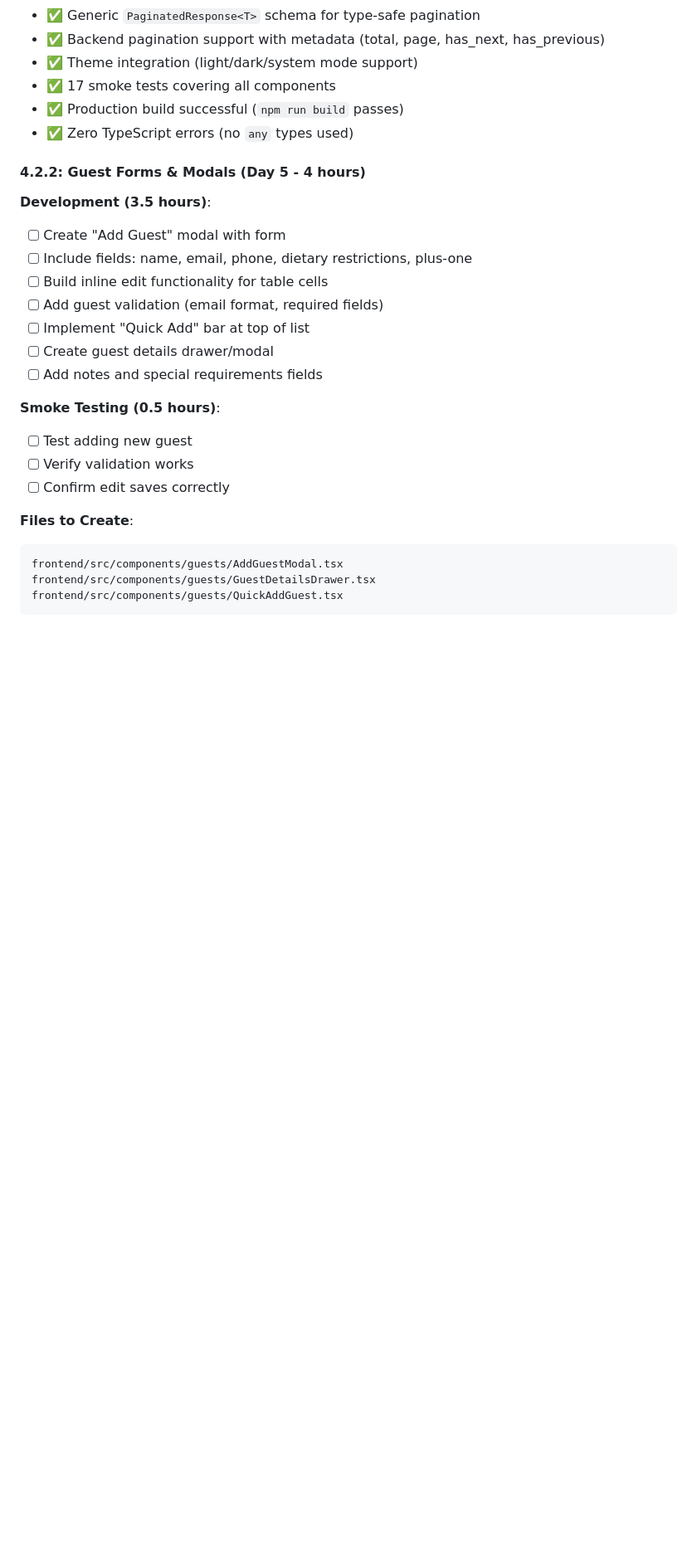
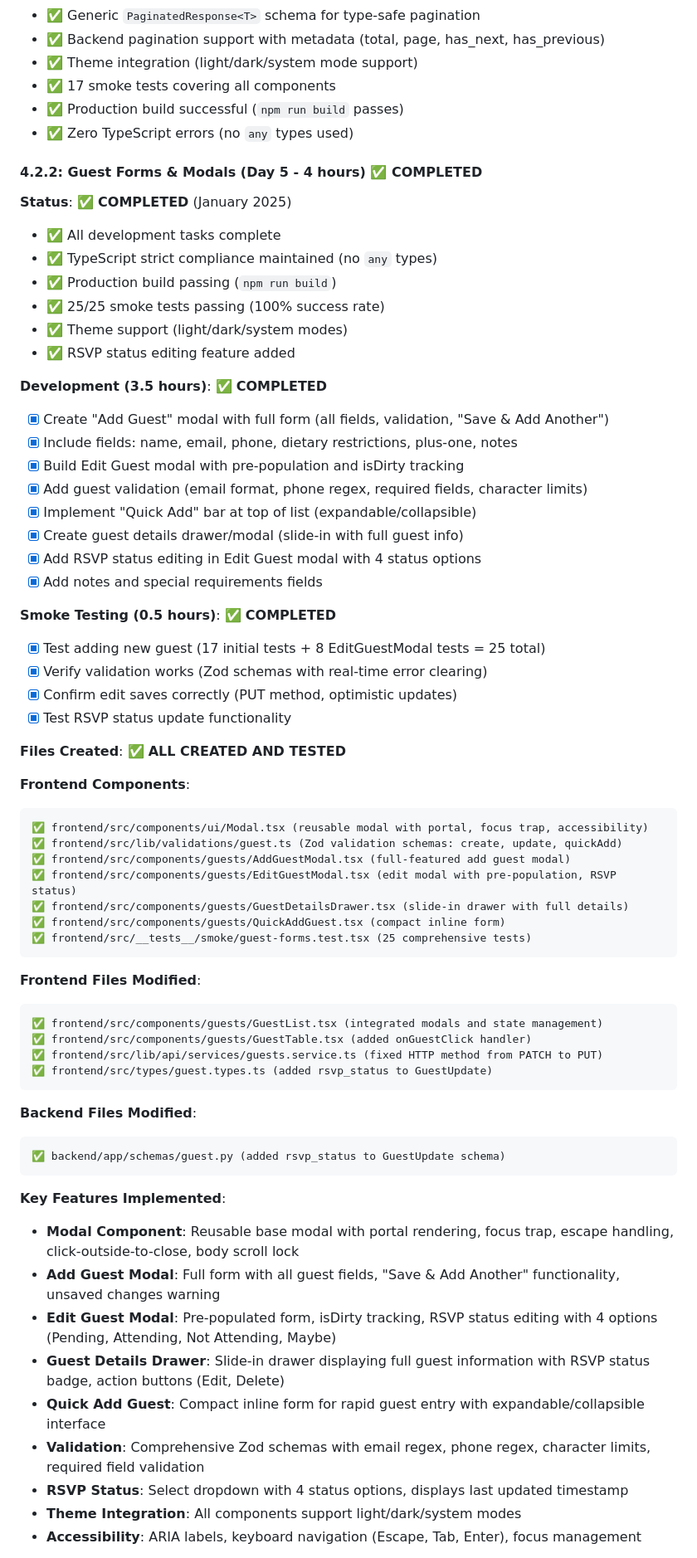
Before and after one commit to guidoasbun/party-time, a Markdown page: documentation/new-roadmap.md, the part around one of its changes. Shown at 83% size. Rendered like a GitHub page; blank space fills up the shorter version.

Commit message:
documentation

````diff
--- a/documentation/new-roadmap.md
+++ b/documentation/new-roadmap.md
@@ -912,28 +915,69 @@ backend/app/api/v1/guests.py (UPDATED - Return paginated response)
 - ✅ Production build successful (`npm run build` passes)
 - ✅ Zero TypeScript errors (no `any` types used)
 
-#### 4.2.2: Guest Forms & Modals (Day 5 - 4 hours)
-
-**Development (3.5 hours)**:
-
-- [ ] Create "Add Guest" modal with form
-- [ ] Include fields: name, email, phone, dietary restrictions, plus-one
-- [ ] Build inline edit functionality for table cells
-- [ ] Add guest validation (email format, required fields)
-- [ ] Implement "Quick Add" bar at top of list
-- [ ] Create guest details drawer/modal
-- [ ] Add notes and special requirements fields
-
-**Smoke Testing (0.5 hours)**:
-
-- [ ] Test adding new guest
-- [ ] Verify validation works
-- [ ] Confirm edit saves correctly
-
-**Files to Create**:
-
-```
-frontend/src/components/guests/AddGuestModal.tsx
-frontend/src/components/guests/GuestDetailsDrawer.tsx
-frontend/src/components/guests/QuickAddGuest.tsx
-```
+#### 4.2.2: Guest Forms & Modals (Day 5 - 4 hours) ✅ **COMPLETED**
+
+**Status**: ✅ **COMPLETED** (January 2025)
+
+- ✅ All development tasks complete
+- ✅ TypeScript strict compliance maintained (no `any` types)
+- ✅ Production build passing (`npm run build`)
+- ✅ 25/25 smoke tests passing (100% success rate)
+- ✅ Theme support (light/dark/system modes)
+- ✅ RSVP status editing feature added
+
+**Development (3.5 hours)**: ✅ **COMPLETED**
+
+- [x] Create "Add Guest" modal with full form (all fields, validation, "Save & Add Another")
+- [x] Include fields: name, email, phone, dietary restrictions, plus-one, notes
+- [x] Build Edit Guest modal with pre-population and isDirty tracking
+- [x] Add guest validation (email format, phone regex, required fields, character limits)
+- [x] Implement "Quick Add" bar at top of list (expandable/collapsible)
+- [x] Create guest details drawer/modal (slide-in with full guest info)
+- [x] Add RSVP status editing in Edit Guest modal with 4 status options
+- [x] Add notes and special requirements fields
+
+**Smoke Testing (0.5 hours)**: ✅ **COMPLETED**
+
+- [x] Test adding new guest (17 initial tests + 8 EditGuestModal tests = 25 total)
+- [x] Verify validation works (Zod schemas with real-time error clearing)
+- [x] Confirm edit saves correctly (PUT method, optimistic updates)
+- [x] Test RSVP status update functionality
+
+**Files Created**: ✅ **ALL CREATED AND TESTED**
+
+**Frontend Components**:
+```
+✅ frontend/src/components/ui/Modal.tsx (reusable modal with portal, focus trap, accessibility)
+✅ frontend/src/lib/validations/guest.ts (Zod validation schemas: create, update, quickAdd)
+✅ frontend/src/components/guests/AddGuestModal.tsx (full-featured add guest modal)
+✅ frontend/src/components/guests/EditGuestModal.tsx (edit modal with pre-population, RSVP status)
+✅ frontend/src/components/guests/GuestDetailsDrawer.tsx (slide-in drawer with full details)
+✅ frontend/src/components/guests/QuickAddGuest.tsx (compact inline form)
+✅ frontend/src/__tests__/smoke/guest-forms.test.tsx (25 comprehensive tests)
+```
+
+**Frontend Files Modified**:
+```
+✅ frontend/src/components/guests/GuestList.tsx (integrated modals and state management)
+✅ frontend/src/components/guests/GuestTable.tsx (added onGuestClick handler)
+✅ frontend/src/lib/api/services/guests.service.ts (fixed HTTP method from PATCH to PUT)
+✅ frontend/src/types/guest.types.ts (added rsvp_status to GuestUpdate)
+```
+
+**Backend Files Modified**:
+```
+✅ backend/app/schemas/guest.py (added rsvp_status to GuestUpdate schema)
+```
+
+**Key Features Implemented**:
+- **Modal Component**: Reusable base modal with portal rendering, focus trap, escape handling, click-outside-to-close, body scroll lock
+- **Add Guest Modal**: Full form with all guest fields, "Save & Add Another" functionality, unsaved changes warning
+- **Edit Guest Modal**: Pre-populated form, isDirty tracking, RSVP status editing with 4 options (Pending, Attending, Not Attending, Maybe)
+- **Guest Details Drawer**: Slide-in drawer displaying full guest information with RSVP status badge, action buttons (Edit, Delete)
+- **Quick Add Guest**: Compact inline form for rapid guest entry with expandable/collapsible interface
+- **Validation**: Comprehensive Zod schemas with email regex, phone regex, character limits, required field validation
+- **RSVP Status**: Select dropdown with 4 status options, displays last updated timestamp
+- **Theme Integration**: All components support light/dark/system modes
+- **Accessibility**: ARIA labels, keyboard navigation (Escape, Tab, Enter), focus management
+
````
Also changed, not shown: other parts of documentation/new-roadmap.md (+30 -3 lines), documentation/phase-4.2.2-summary.md (added, +538 -0 lines).
